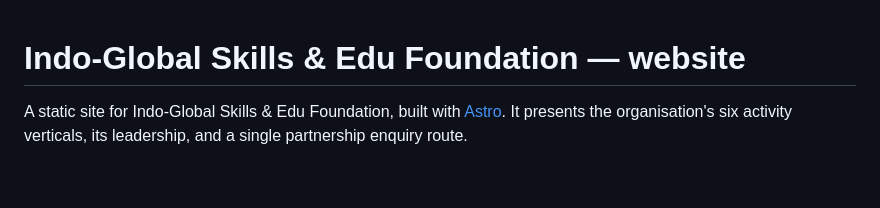
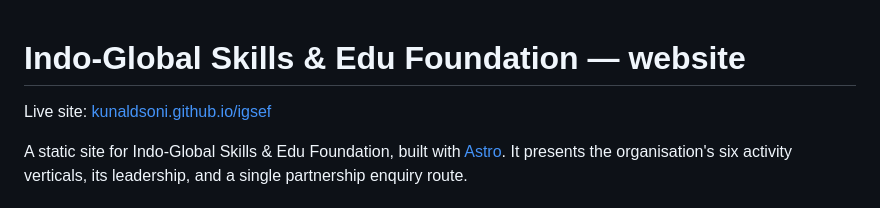
Before and after one commit to KunalDSoni/igsef, a Markdown page: README.md, the part around the change. Rendered like a GitHub page; blank space fills up the shorter version.

Commit message:
docs: add live site link to README
Co-Authored-By: Claude Sonnet 5 <noreply@anthropic.com>

```diff
--- a/README.md
+++ b/README.md
@@ -1,4 +1,6 @@
 # Indo-Global Skills & Edu Foundation — website
+
+Live site: [kunaldsoni.github.io/igsef](https://kunaldsoni.github.io/igsef/)
 
 A static site for Indo-Global Skills & Edu Foundation, built with [Astro](https://astro.build).
 It presents the organisation's six activity verticals, its leadership, and a single
```
